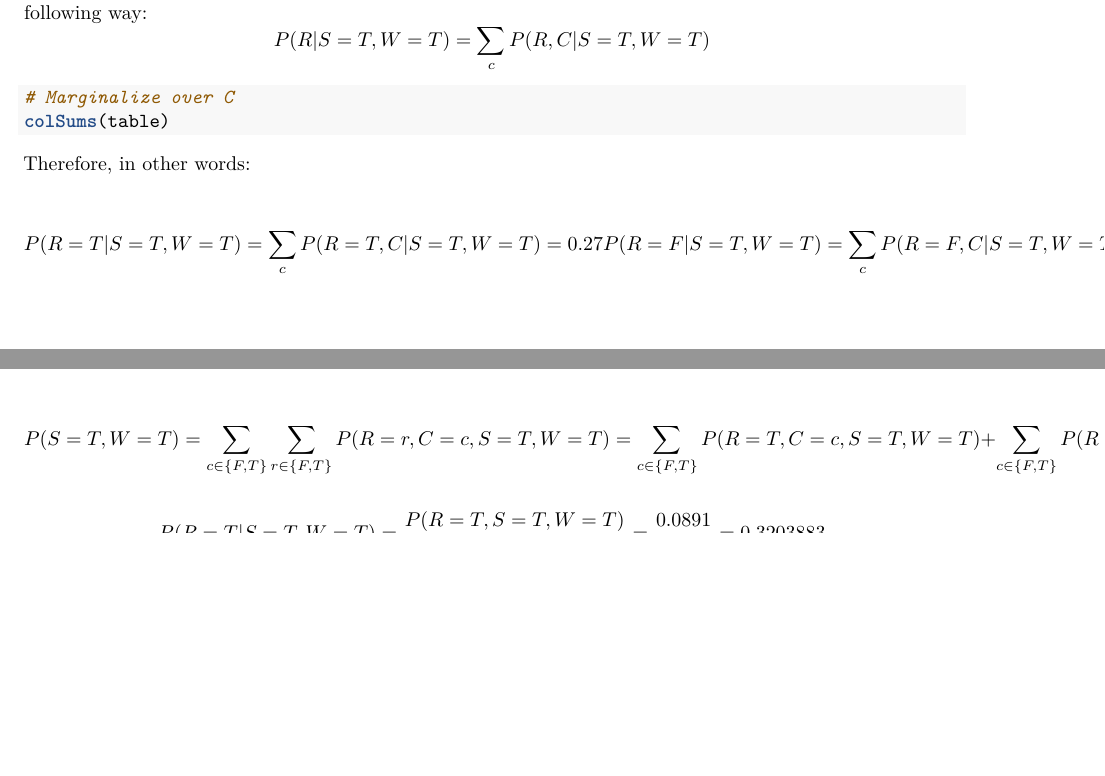
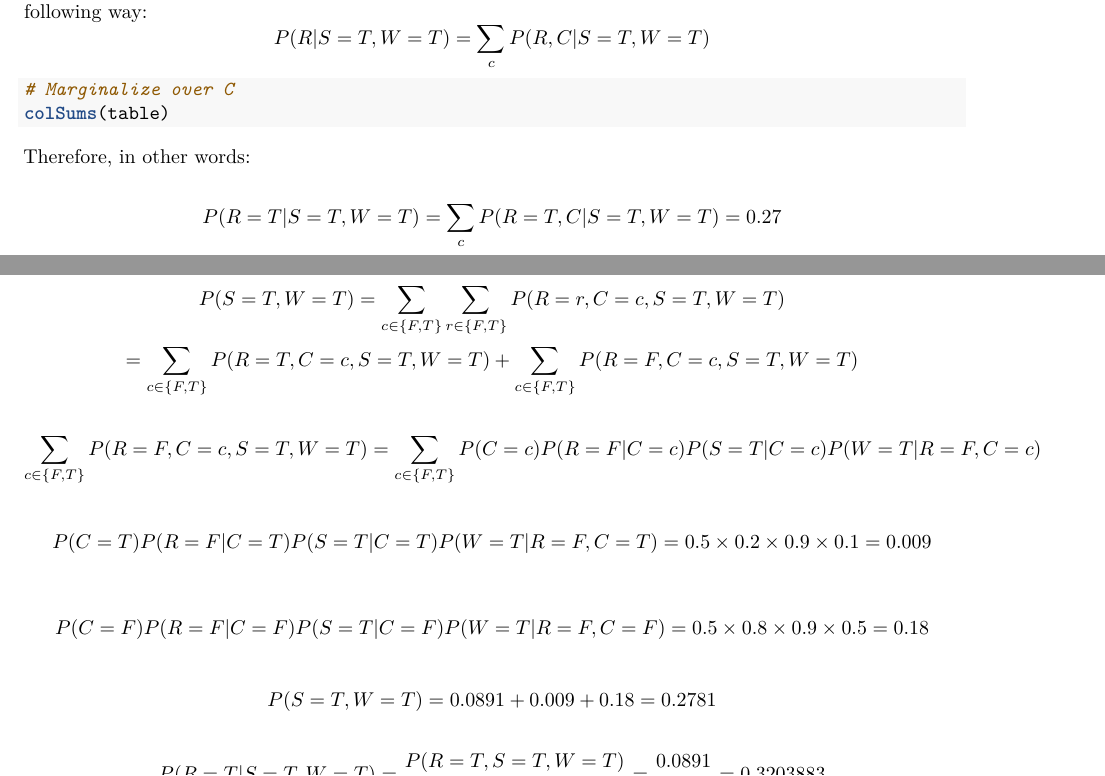
Before and after one commit to Sann5/smcb_projects, an R Markdown document (project_6/Castro Dau_Monge_Kumar_Lötscher_Project6.Rmd): two parts of pages 3 and 6 of 6, joined at a grey line, cut so that both start at the same text, the shorter picture padded with empty space. Rendered offline with R 4.5, knitr and Pandoc, then LaTeX, with nearby package versions; the code chunks are not run, so their results and figures are left out.

Commit message:
Update Castro Dau_Monge_Kumar_Lötscher_Project6.Rmd

```diff
--- a/project_6/Castro Dau_Monge_Kumar_Lötscher_Project6.Rmd
+++ b/project_6/Castro Dau_Monge_Kumar_Lötscher_Project6.Rmd
@@ -349,10 +366,25 @@ P (R = T, S = T, W = T)=0.0396+0.0495=0.0891
 $$
 
 $$
-P(S = T, W = T)={\sum_{c \in \{F,T\}}\sum_{r \in \{F,T\}}P (R = r,C=c, S = T, W = T)}=\sum_{c \in \{F,T\}}P (R = T,C=c, S = T, W = T)+\sum_{c \in \{F,T\}}P (R = F,C=c, S = T, W = T)\\
+P(S = T, W = T)={\sum_{c \in \{F,T\}}\sum_{r \in \{F,T\}}P (R = r,C=c, S = T, W = T)}
+$$
+$$
+=\sum_{c \in \{F,T\}}P (R = T,C=c, S = T, W = T)+\sum_{c \in \{F,T\}}P (R = F,C=c, S = T, W = T)\\
+$$
+
+$$
 \sum_{c \in \{F,T\}}P (R = F,C=c, S = T, W = T)=\sum_{c \in \{F,T\}}P(C=c)P(R=F|C=c)P(S=T|C=c)P(W=T|R=F,C=c)\\
+$$
+
+$$
 P(C=T)P(R=F|C=T)P(S=T|C=T)P(W=T|R=F,C=T)=0.5\times0.2\times0.9\times0.1=0.009\\
+$$
+
+$$
 P(C=F)P(R=F|C=F)P(S=T|C=F)P(W=T|R=F,C=F)=0.5\times0.8\times0.9\times0.5=0.18\\
+$$
+
+$$
 P(S = T, W = T)=0.0891+0.009+0.18=0.2781
 $$
 
```
Also changed, not shown: project_6/Castro Dau_Monge_Kumar_Lötscher_Project6.Rmd (19 more changed lines).
